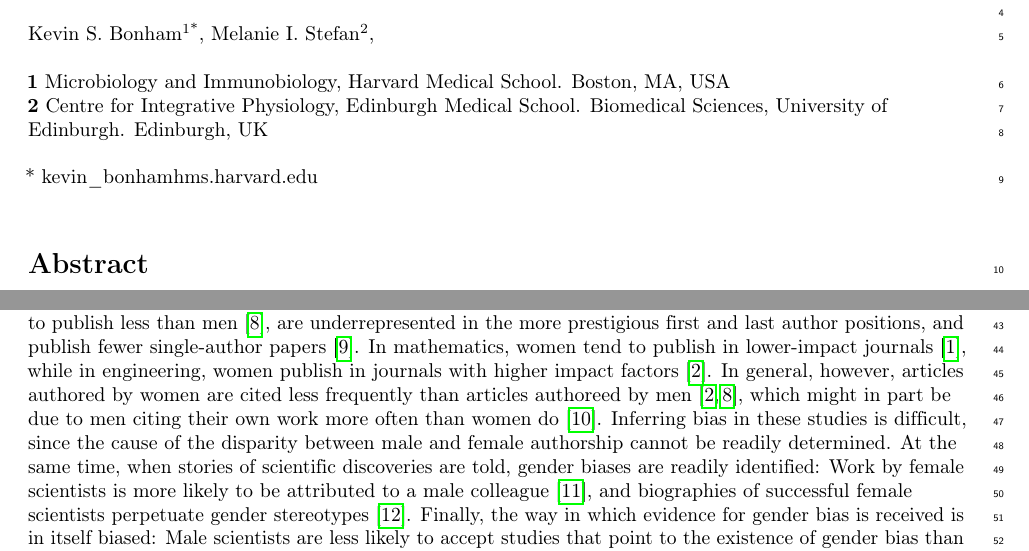
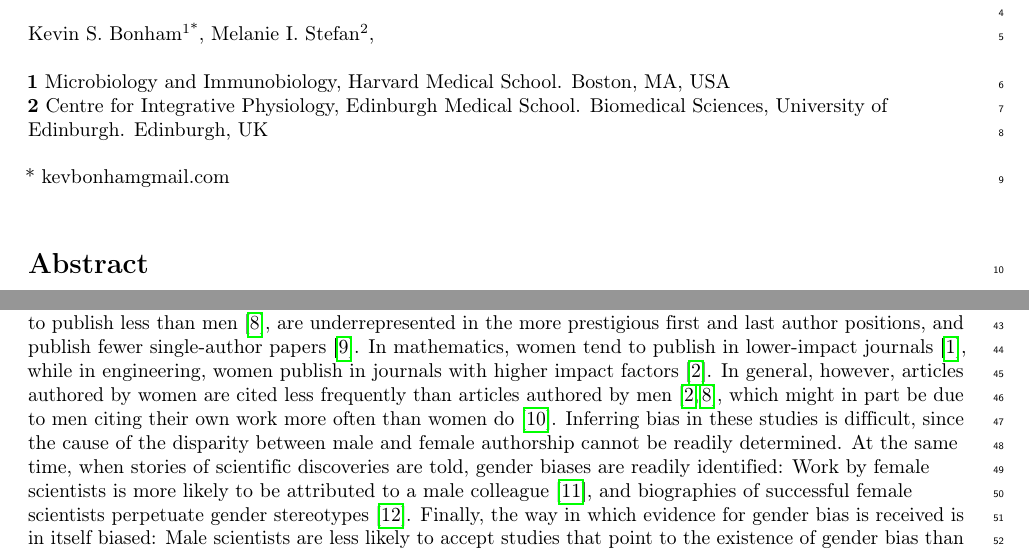
Before and after one commit to kescobo/gender-comp-bio, a LaTeX document (manuscript.tex): two parts of pages 1 and 2 of 10, joined at a grey line, cut so that both start at the same text. Compiled offline with pdfLaTeX.

Commit message:
final formatting update

```diff
--- a/manuscript.tex
+++ b/manuscript.tex
@@ -131,7 +131,7 @@ Melanie I. Stefan\textsuperscript{2},
 \bigskip
 
 % Use the asterisk to denote corresponding authorship and provide email address in note below.
-* kevin\_bonham\@hms.harvard.edu
+* kevbonham\@gmail.com
 
 \section*{Abstract}
 While women are generally underrepresented in STEM fields, there are noticeable differences between fields. For instance, the gender ratio in biology is more balanced than in computer science. We were interested in how this difference is reflected in the interdisciplinary field of computational/quantitative biology. To this end, we examined the proportion of female authors in publications from the PubMed and arXiv databases. There are fewer female authors on research papers in computational biology, as compared to biology in general. This is true across authorship position, year, and journal impact factor. A comparison with arXiv shows that quantitative biology papers have a higher ratio of female authors than computer science papers, placing computational biology in between its two parent fields in terms of gender representation. Both in biology and in computational biology, a female last author increases the probability of other authors on the paper being female, pointing to a potential role of female PIs in influencing the gender balance.
@@ -145,7 +145,7 @@ There are fewer women than men working in Science, Technology, Engineering and M
 \section{Introduction}
 There is ample literature on the underrepresentation of women in STEM fields and the biases contributing to it. Those biases, though often subtle, are pervasive in several ways: they are often held and perpetuated by both men and women, and they are apparent across all aspects of academic and scientific practice. Undergraduate students show bias in favor of men both when rating their peers\cite{Grunspan2016} and their professors \cite{MacNell2014}. Professors, in turn, are more likely to respond to e-mail from prospective students who are male \cite{Milkman2015}. They also show gender bias when hiring staff and deciding on a starting salary \cite{Moss-Racusin2012}.
 
-When looking at research output in the form of publication and impact, the story is complex: Women tend to publish less than men \cite{Lariviere2013}, are underrepresented in the more prestigious first and last author positions, and publish fewer single-author papers \cite{West2013}. In mathematics, women tend to publish in lower-impact journals \cite{Mihaljevic-Brandt2016}, while in engineering, women publish in journals with higher impact factors \cite{Ghiasi2015}. In general, however, articles authored by women are cited less frequently than articles authoreed by men \cite{Lariviere2013,Ghiasi2015}, which might in part be due to men citing their own work more often than women do \cite{King2016}. Inferring bias in these studies is difficult, since the cause of the disparity between male and female authorship cannot be readily determined. At the same time, when stories of scientific discoveries are told, gender biases are readily identified: Work by female scientists is more likely to be attributed to a male colleague \cite{Rossiter1993}, and biographies of successful female scientists perpetuate gender stereotypes \cite{Fara2013}. Finally, the way in which evidence for gender bias is received is in itself biased:  Male scientists are less likely to accept studies that point to the existence of gender bias than are their female colleagues \cite{Handley2015}.
+When looking at research output in the form of publication and impact, the story is complex: Women tend to publish less than men \cite{Lariviere2013}, are underrepresented in the more prestigious first and last author positions, and publish fewer single-author papers \cite{West2013}. In mathematics, women tend to publish in lower-impact journals \cite{Mihaljevic-Brandt2016}, while in engineering, women publish in journals with higher impact factors \cite{Ghiasi2015}. In general, however, articles authored by women are cited less frequently than articles authored by men \cite{Lariviere2013,Ghiasi2015}, which might in part be due to men citing their own work more often than women do \cite{King2016}. Inferring bias in these studies is difficult, since the cause of the disparity between male and female authorship cannot be readily determined. At the same time, when stories of scientific discoveries are told, gender biases are readily identified: Work by female scientists is more likely to be attributed to a male colleague \cite{Rossiter1993}, and biographies of successful female scientists perpetuate gender stereotypes \cite{Fara2013}. Finally, the way in which evidence for gender bias is received is in itself biased:  Male scientists are less likely to accept studies that point to the existence of gender bias than are their female colleagues \cite{Handley2015}.
 
 Although gender imbalance seems to be universal across all aspects of the scientific enterprise, there are also more nuanced effects. In particular, not all disciplines are equally affected. For instance, in the biosciences over half of PhD recipients are now women, while in computer science, it is less than 20\% \cite{NSF2015}. This raises an intriguing question, namely how do the effects of gender persist in interdisciplinary fields where the parent fields are discordant for female representation?
 
```
Also changed, not shown: figures/Fig1.eps (deleted), figures/Fig1.pdf (added), figures/Fig2.eps (deleted), figures/Fig2.pdf (added), figures/Fig3.eps (deleted), figures/Fig3.pdf (added), figures/Figure 1A.svg (deleted), figures/Figure1.pdf (deleted), figures/Figure1B.svg (deleted), figures/Figure1C.svg (deleted), figures/Figure2.pdf (deleted), figures/Figure2A.svg (deleted), figures/Figure2B.svg (deleted), figures/Figure3.pdf (deleted), 11 more files, 5 other files.
